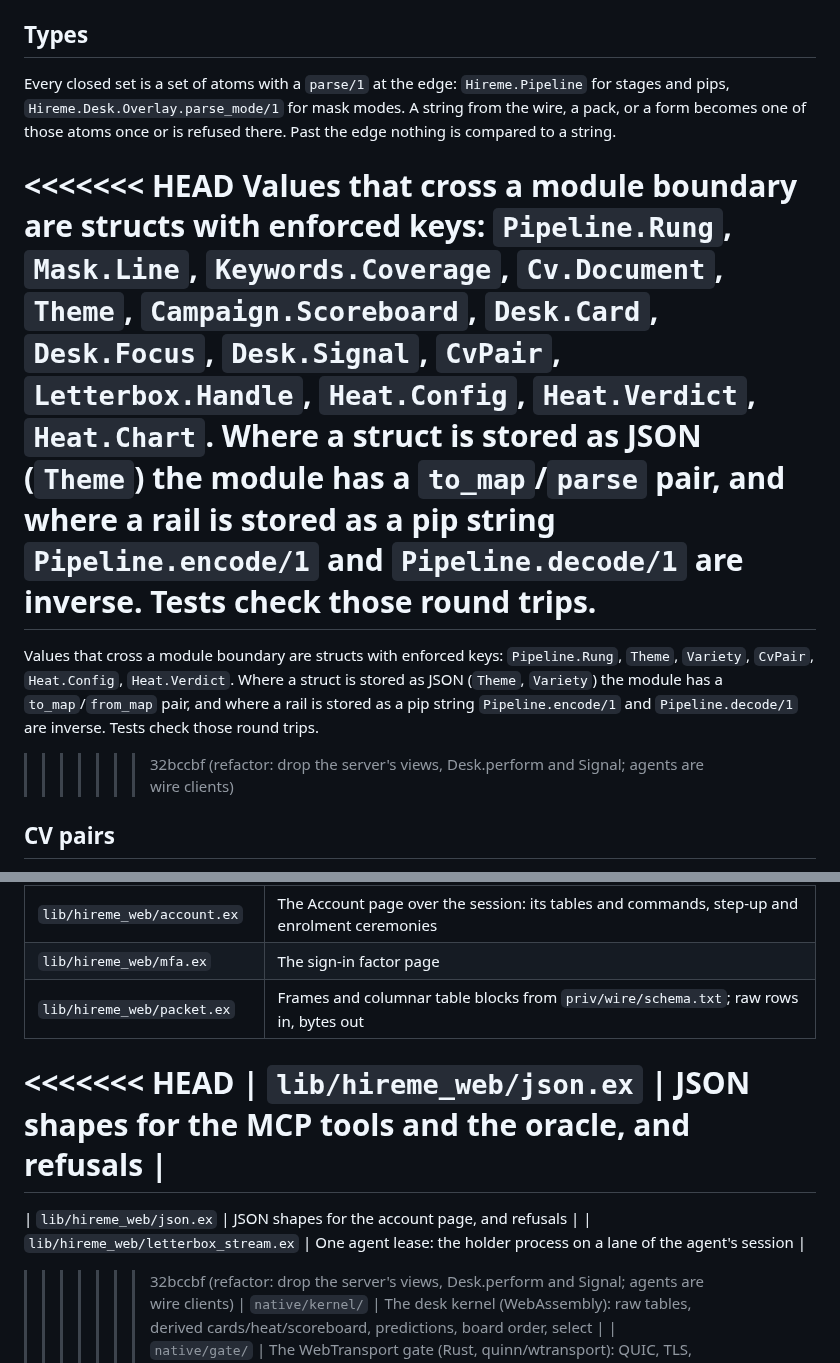
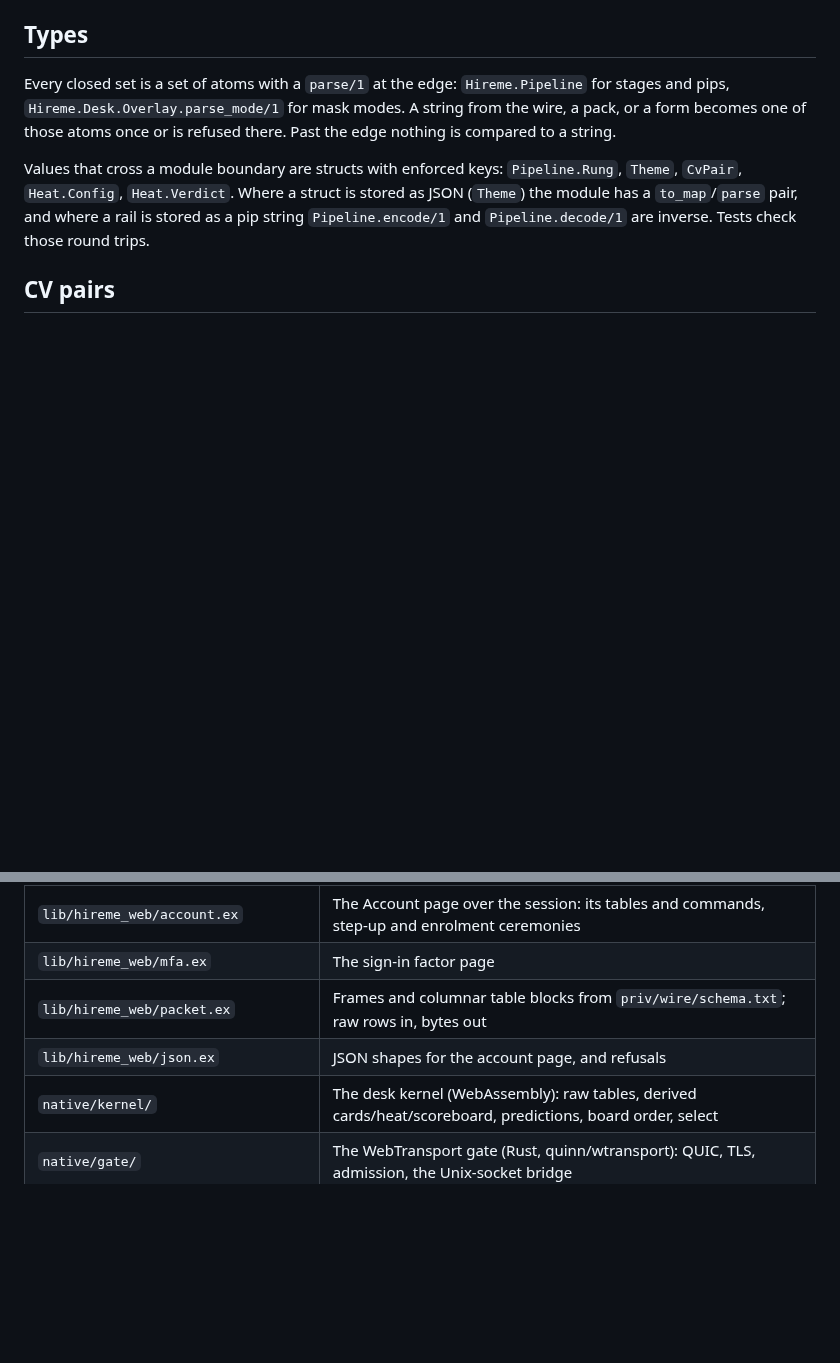
Before and after one commit to anghel4d/hireme, a Markdown page: README.md, 2 parts joined by grey strips. GitHub-like rendering; blank space fills up the shorter version.

Commit message:
fix: resolve the README conflict markers 108d668 left behind

```diff
--- a/README.md
+++ b/README.md
@@ -206,11 +206,7 @@ The server stays the authority. `Hireme.Ops` runs every write for an account in
 
 Every closed set is a set of atoms with a `parse/1` at the edge: `Hireme.Pipeline` for stages and pips, `Hireme.Desk.Overlay.parse_mode/1` for mask modes. A string from the wire, a pack, or a form becomes one of those atoms once or is refused there. Past the edge nothing is compared to a string.
 
-<<<<<<< HEAD
-Values that cross a module boundary are structs with enforced keys: `Pipeline.Rung`, `Mask.Line`, `Keywords.Coverage`, `Cv.Document`, `Theme`, `Campaign.Scoreboard`, `Desk.Card`, `Desk.Focus`, `Desk.Signal`, `CvPair`, `Letterbox.Handle`, `Heat.Config`, `Heat.Verdict`, `Heat.Chart`. Where a struct is stored as JSON (`Theme`) the module has a `to_map`/`parse` pair, and where a rail is stored as a pip string `Pipeline.encode/1` and `Pipeline.decode/1` are inverse. Tests check those round trips.
-=======
-Values that cross a module boundary are structs with enforced keys: `Pipeline.Rung`, `Theme`, `Variety`, `CvPair`, `Heat.Config`, `Heat.Verdict`. Where a struct is stored as JSON (`Theme`, `Variety`) the module has a `to_map`/`from_map` pair, and where a rail is stored as a pip string `Pipeline.encode/1` and `Pipeline.decode/1` are inverse. Tests check those round trips.
->>>>>>> 32bccbf (refactor: drop the server's views, Desk.perform and Signal; agents are wire clients)
+Values that cross a module boundary are structs with enforced keys: `Pipeline.Rung`, `Theme`, `CvPair`, `Heat.Config`, `Heat.Verdict`. Where a struct is stored as JSON (`Theme`) the module has a `to_map`/`parse` pair, and where a rail is stored as a pip string `Pipeline.encode/1` and `Pipeline.decode/1` are inverse. Tests check those round trips.
 
 ## CV pairs
 
@@ -270,12 +266,7 @@ Directories with internals behind one door: `heat/` (`heat.ex`; the ATS and org
 | `lib/hireme_web/account.ex` | The Account page over the session: its tables and commands, step-up and enrolment ceremonies |
 | `lib/hireme_web/mfa.ex` | The sign-in factor page |
 | `lib/hireme_web/packet.ex` | Frames and columnar table blocks from `priv/wire/schema.txt`; raw rows in, bytes out |
-<<<<<<< HEAD
-| `lib/hireme_web/json.ex` | JSON shapes for the MCP tools and the oracle, and refusals |
-=======
 | `lib/hireme_web/json.ex` | JSON shapes for the account page, and refusals |
-| `lib/hireme_web/letterbox_stream.ex` | One agent lease: the holder process on a lane of the agent's session |
->>>>>>> 32bccbf (refactor: drop the server's views, Desk.perform and Signal; agents are wire clients)
 | `native/kernel/` | The desk kernel (WebAssembly): raw tables, derived cards/heat/scoreboard, predictions, board order, select |
 | `native/gate/` | The WebTransport gate (Rust, quinn/wtransport): QUIC, TLS, admission, the Unix-socket bridge |
 | `native/mcp/` | `hireme-mcp`, the stdio MCP server agents run: one session, the desk resident in the kernel, a lane per lease |
```
